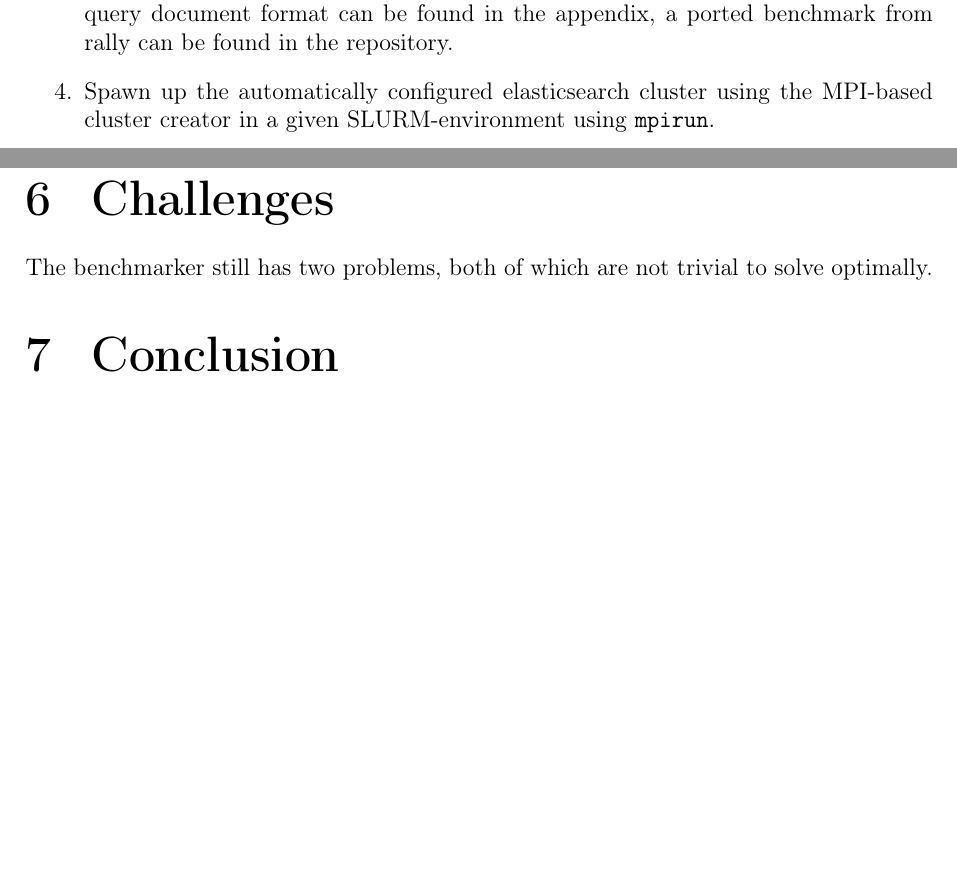
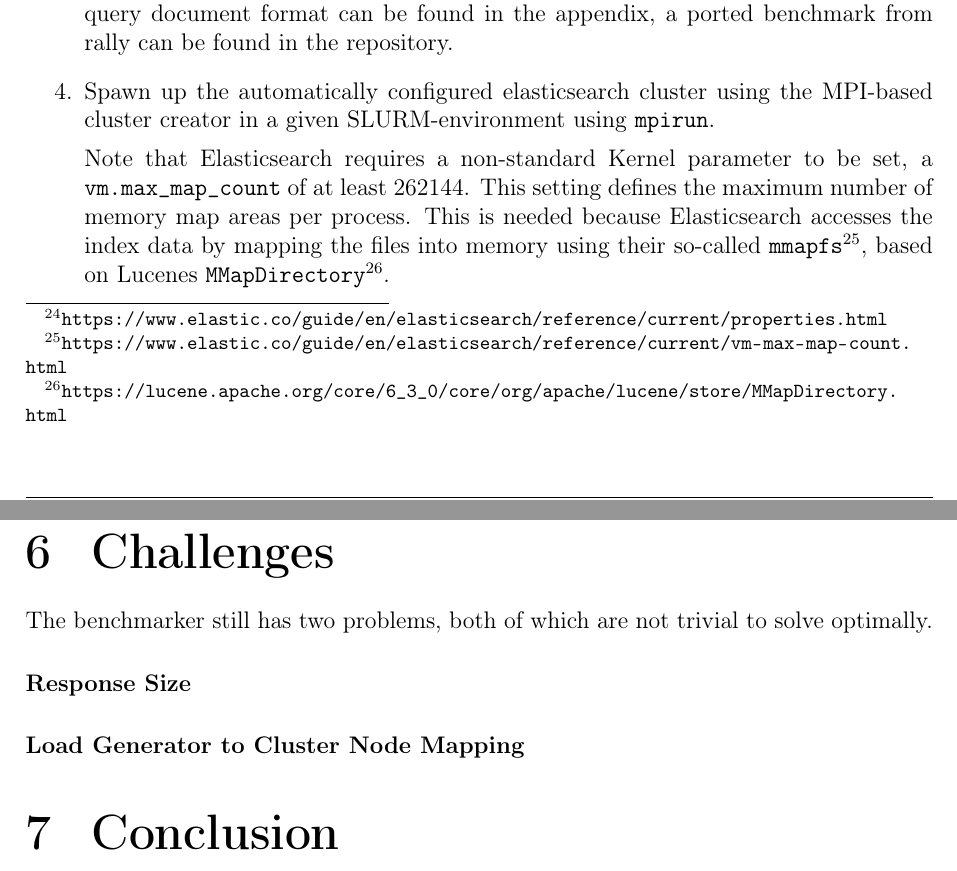
Before and after one commit to lquenti/elasticsearch_benchmarker_mpi, a LaTeX document (report/main.tex, which reads report/content.tex): two parts of pages 16 and 18 of 23, joined at a grey line, cut so that both start at the same text, the shorter picture padded with empty space. Compiled offline with pdfLaTeX.

Commit message:
mention vm.max_map_count

```diff
--- a/report/content.tex
+++ b/report/content.tex
@@ -186,6 +186,8 @@ To create and run a benchmark, the following steps have to be done:
   \item Define the data type mappings for each corpus attribute using the Elasticsearch index mapping syntax\footnote{\url{https://www.elastic.co/guide/en/elasticsearch/reference/current/properties.html}}. An example can be found in the repository.
   \item Design the query document. This basically consists of embedding the elasticsearch search API queries into a bigger JSON structure defining the benchmark steps.  Note that the queries itself do not have to be altered, thus they can also easily be constructed using cURL. Since Elastics rally uses also uses the search API syntax, their benchmarks can easily be ported. For each benchmark step the warmup time, execution time, and sleep time between each request can be defined optionally. The query document format can be found in the appendix, a ported benchmark from rally can be found in the repository.
   \item Spawn up the automatically configured elasticsearch cluster using the \ac{MPI}-based cluster creator in a given SLURM-environment using \texttt{mpirun}.
+
+    Note that Elasticsearch requires a non-standard Kernel parameter to be set, a \texttt{vm.max\_map\_count} of at least 262144. This setting defines the maximum number of memory map areas per process. This is needed because Elasticsearch accesses the index data by mapping the files into memory using their so-called \texttt{mmapfs}\footnote{\url{https://www.elastic.co/guide/en/elasticsearch/reference/current/vm-max-map-count.html}}, based on Lucenes \texttt{MMapDirectory}\footnote{\url{https://lucene.apache.org/core/6_3_0/core/org/apache/lucene/store/MMapDirectory.html}}.
   \item Run the distributed ingest benchmarker with the previously created corpus and type mapping using \texttt{mpirun}.
   \item Run the distributed query benchmarker with the previously created query document using \texttt{mpirun}.
   \item Analyze all results. A Jupyter notebook in the repository can be used as a starting point.
@@ -232,6 +234,10 @@ It contains the following benchmark steps:
 
 \section{Challenges}
 The benchmarker still has two problems, both of which are not trivial to solve optimally.
+
+\paragraph{Response Size}
+
+\paragraph{Load Generator to Cluster Node Mapping}
 % - Problem: result size
 %   - Note that default size are the first 10 elements if not specified otherwise
 %   - specified by `index.max_result_window`, usual 10000
```
